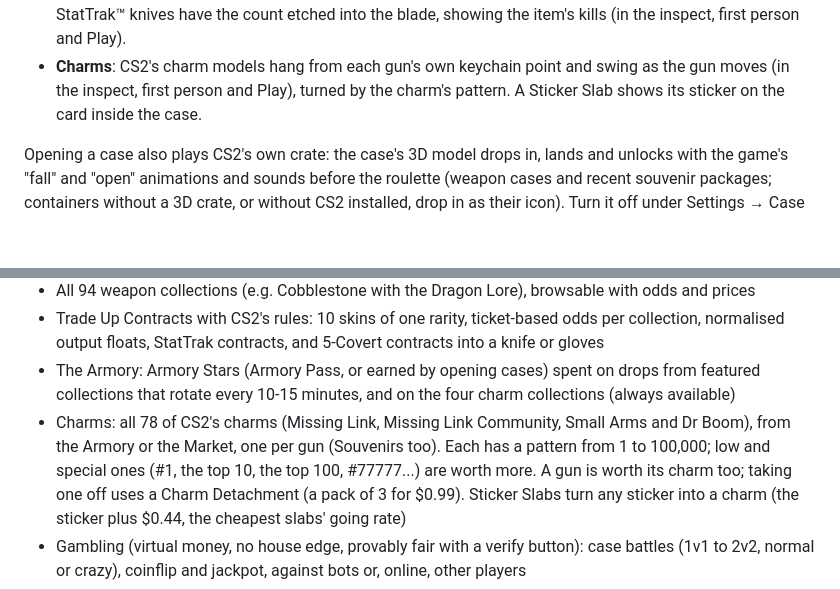
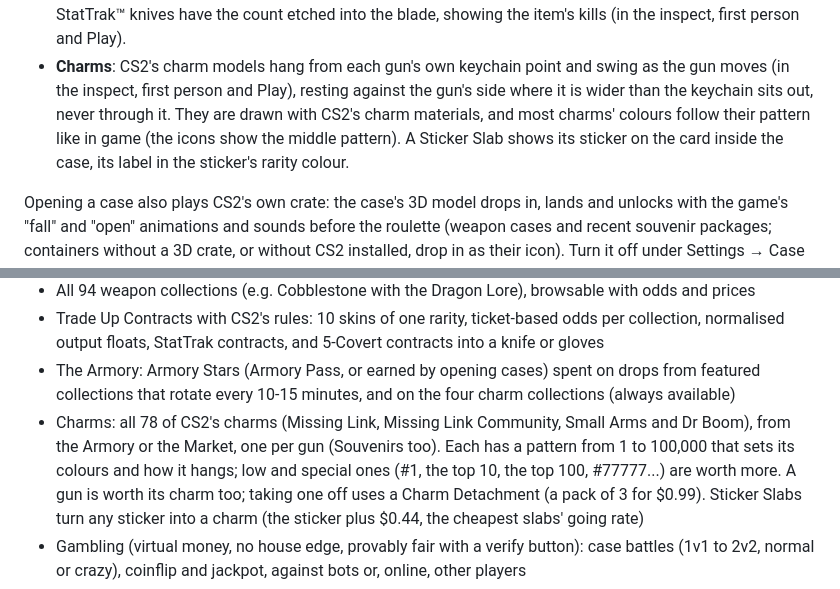
Before and after one commit to TehZone/CS2CaseSim, a Markdown page: README.md, 2 parts joined by grey strips. Rendered like a GitHub page; blank space fills up the shorter version.

Commit message:
README: charms follow their pattern's colours and rest against the gun
Co-Authored-By: Claude Opus 5.5 <noreply@anthropic.com>

```diff
--- a/README.md
+++ b/README.md
@@ -39,7 +39,9 @@ With CS2 installed the inspect also offers:
 - **StatTrak™ counters**: StatTrak™ guns carry CS2's orange counter module where the game puts it, and StatTrak™ knives
   have the count etched into the blade, showing the item's kills (in the inspect, first person and Play).
 - **Charms**: CS2's charm models hang from each gun's own keychain point and swing as the gun moves (in the inspect,
-  first person and Play), turned by the charm's pattern. A Sticker Slab shows its sticker on the card inside the case.
+  first person and Play), resting against the gun's side where it is wider than the keychain sits out, never through it.
+  They are drawn with CS2's charm materials, and most charms' colours follow their pattern like in game (the icons show
+  the middle pattern). A Sticker Slab shows its sticker on the card inside the case, its label in the sticker's rarity colour.
 
 Opening a case also plays CS2's own crate: the case's 3D model drops in, lands and unlocks with the game's "fall" and
 "open" animations and sounds before the roulette (weapon cases and recent souvenir packages; containers without a 3D
@@ -223,7 +225,7 @@ What's in a match:
 - The Armory: Armory Stars (Armory Pass, or earned by opening cases) spent on drops from featured collections that
   rotate every 10-15 minutes, and on the four charm collections (always available)
 - Charms: all 78 of CS2's charms (Missing Link, Missing Link Community, Small Arms and Dr Boom), from the Armory or the
-  Market, one per gun (Souvenirs too). Each has a pattern from 1 to 100,000; low and special ones (#1, the top 10, the
+  Market, one per gun (Souvenirs too). Each has a pattern from 1 to 100,000 that sets its colours and how it hangs; low and special ones (#1, the top 10, the
   top 100, #77777...) are worth more. A gun is worth its charm too; taking one off uses a Charm Detachment (a pack of 3
   for $0.99). Sticker Slabs turn any sticker into a charm (the sticker plus $0.44, the cheapest slabs' going rate)
 - Gambling (virtual money, no house edge, provably fair with a verify button): case battles (1v1 to 2v2, normal or
```
